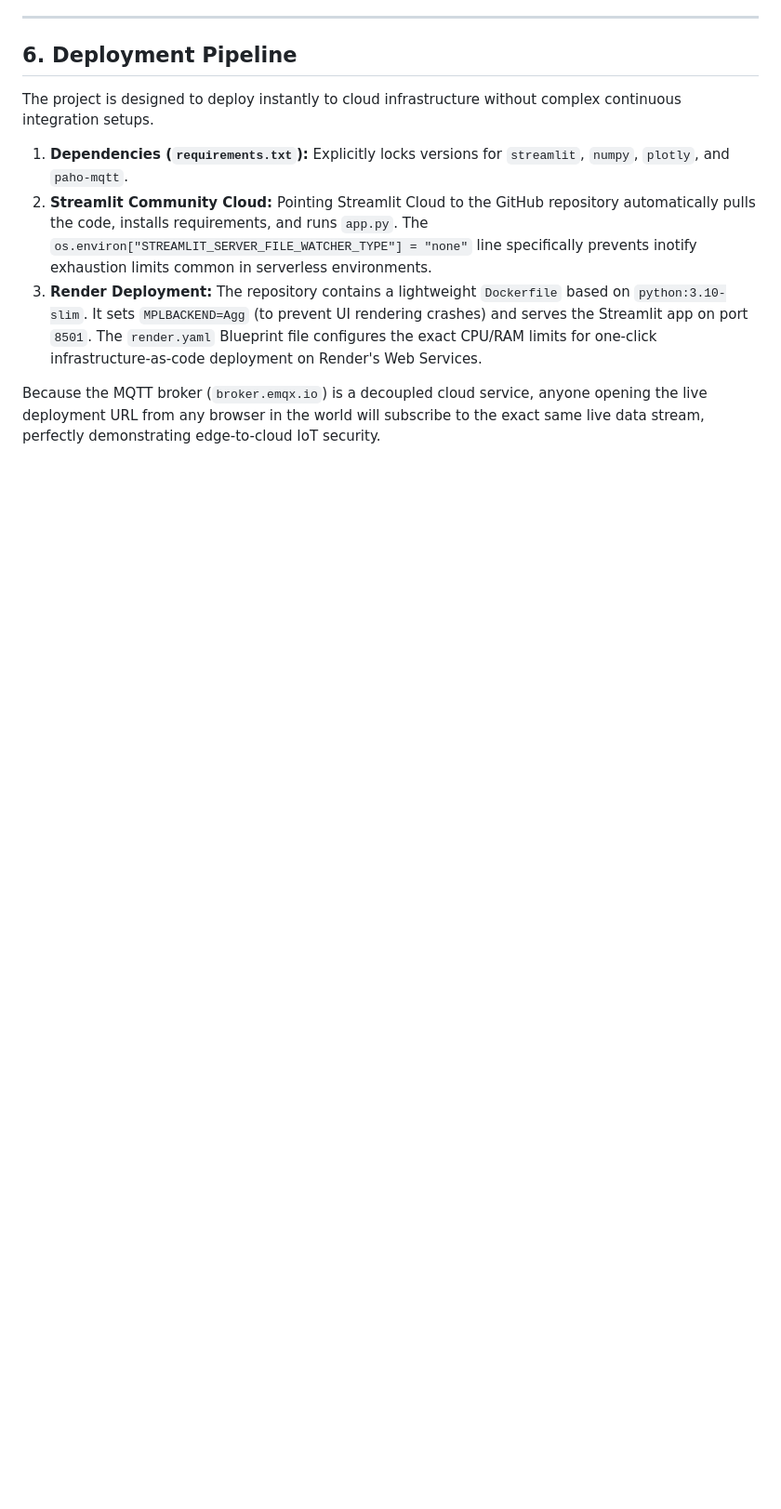
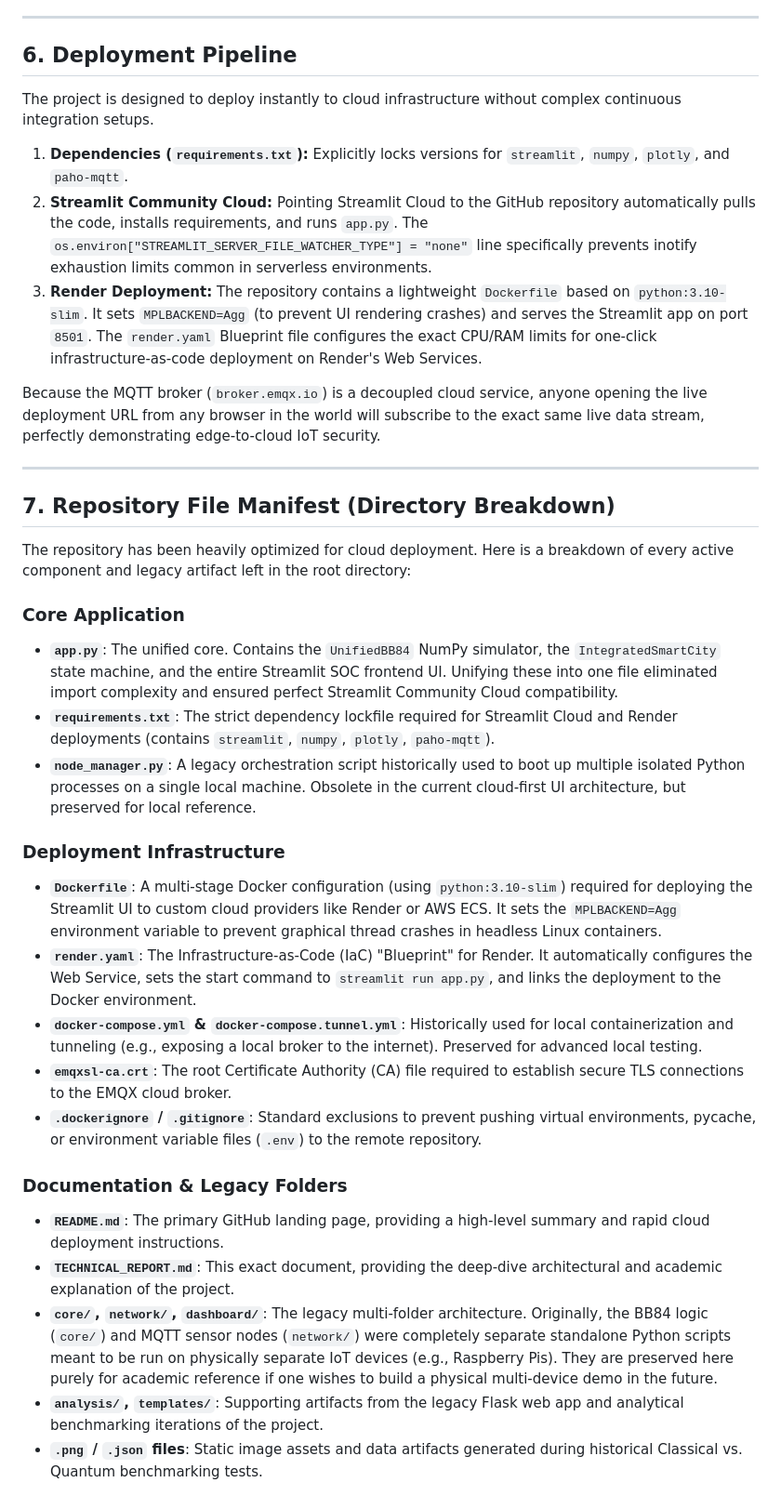
Before and after one commit to AniA16051/QKDSmartCitiesDepCopy, a Markdown page: TECHNICAL_REPORT.md, the part around the change. Shown at 93% size. Drawn GitHub-style; blank space fills up the shorter version.

Commit message:
Append repository file manifest to technical report

```diff
--- a/TECHNICAL_REPORT.md
+++ b/TECHNICAL_REPORT.md
@@ -100,3 +100,28 @@ The project is designed to deploy instantly to cloud infrastructure without comp
 3.  **Render Deployment:** The repository contains a lightweight `Dockerfile` based on `python:3.10-slim`. It sets `MPLBACKEND=Agg` (to prevent UI rendering crashes) and serves the Streamlit app on port `8501`. The `render.yaml` Blueprint file configures the exact CPU/RAM limits for one-click infrastructure-as-code deployment on Render's Web Services.
 
 Because the MQTT broker (`broker.emqx.io`) is a decoupled cloud service, anyone opening the live deployment URL from any browser in the world will subscribe to the exact same live data stream, perfectly demonstrating edge-to-cloud IoT security.
+
+---
+
+## 7. Repository File Manifest (Directory Breakdown)
+
+The repository has been heavily optimized for cloud deployment. Here is a breakdown of every active component and legacy artifact left in the root directory:
+
+### Core Application
+*   **`app.py`**: The unified core. Contains the `UnifiedBB84` NumPy simulator, the `IntegratedSmartCity` state machine, and the entire Streamlit SOC frontend UI. Unifying these into one file eliminated import complexity and ensured perfect Streamlit Community Cloud compatibility.
+*   **`requirements.txt`**: The strict dependency lockfile required for Streamlit Cloud and Render deployments (contains `streamlit`, `numpy`, `plotly`, `paho-mqtt`).
+*   **`node_manager.py`**: A legacy orchestration script historically used to boot up multiple isolated Python processes on a single local machine. Obsolete in the current cloud-first UI architecture, but preserved for local reference.
+
+### Deployment Infrastructure
+*   **`Dockerfile`**: A multi-stage Docker configuration (using `python:3.10-slim`) required for deploying the Streamlit UI to custom cloud providers like Render or AWS ECS. It sets the `MPLBACKEND=Agg` environment variable to prevent graphical thread crashes in headless Linux containers.
+*   **`render.yaml`**: The Infrastructure-as-Code (IaC) "Blueprint" for Render. It automatically configures the Web Service, sets the start command to `streamlit run app.py`, and links the deployment to the Docker environment.
+*   **`docker-compose.yml` & `docker-compose.tunnel.yml`**: Historically used for local containerization and tunneling (e.g., exposing a local broker to the internet). Preserved for advanced local testing.
+*   **`emqxsl-ca.crt`**: The root Certificate Authority (CA) file required to establish secure TLS connections to the EMQX cloud broker.
+*   **`.dockerignore` / `.gitignore`**: Standard exclusions to prevent pushing virtual environments, pycache, or environment variable files (`.env`) to the remote repository.
+
+### Documentation & Legacy Folders
+*   **`README.md`**: The primary GitHub landing page, providing a high-level summary and rapid cloud deployment instructions.
+*   **`TECHNICAL_REPORT.md`**: This exact document, providing the deep-dive architectural and academic explanation of the project.
+*   **`core/`, `network/`, `dashboard/`**: The legacy multi-folder architecture. Originally, the BB84 logic (`core/`) and MQTT sensor nodes (`network/`) were completely separate standalone Python scripts meant to be run on physically separate IoT devices (e.g., Raspberry Pis). They are preserved here purely for academic reference if one wishes to build a physical multi-device demo in the future.
+*   **`analysis/`, `templates/`**: Supporting artifacts from the legacy Flask web app and analytical benchmarking iterations of the project.
+*   **`.png` / `.json` files**: Static image assets and data artifacts generated during historical Classical vs. Quantum benchmarking tests.
```
